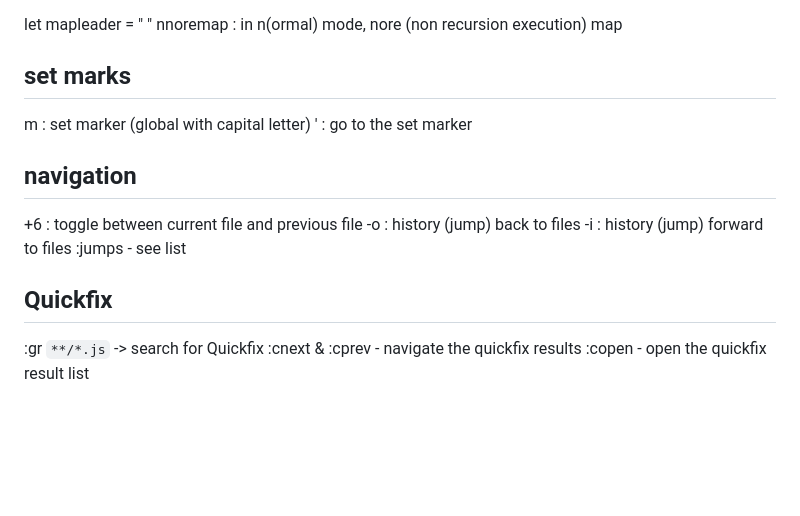
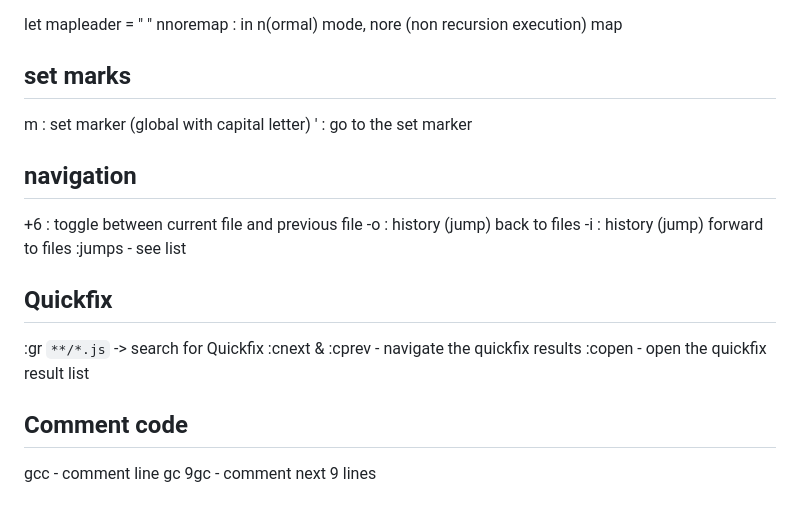
Before and after one commit to bnto/curento, a Markdown page: vim/playground.md, the part around one of its changes. Drawn GitHub-style; blank space fills up the shorter version.

```diff
--- a/vim/playground.md
+++ b/vim/playground.md
@@ -124,17 +128,25 @@ let mapleader = " "
 nnoremap : in n(ormal) mode, nore (non recursion execution) map
 
 ## set marks
+
 m<character> : set marker (global with capital letter)
 '<character> : go to the set marker
 
 ## navigation
+
 <ctrl>+6 : toggle between current file and previous file
 <ctrl>-o : history (jump) back to files
 <ctrl>-i : history (jump) forward to files
 :jumps - see list
 
+## Quickfix
 
-## Quickfix
 :gr <SEARCH> `**/*.js` -> search for Quickfix
 :cnext & :cprev - navigate the quickfix results
 :copen - open the quickfix result list
+
+## Comment code
+
+gcc - comment line
+gc<character>
+9gc<direction> - comment next 9 lines
```
Also changed, not shown: other parts of vim/playground.md (+11 -7 lines).
